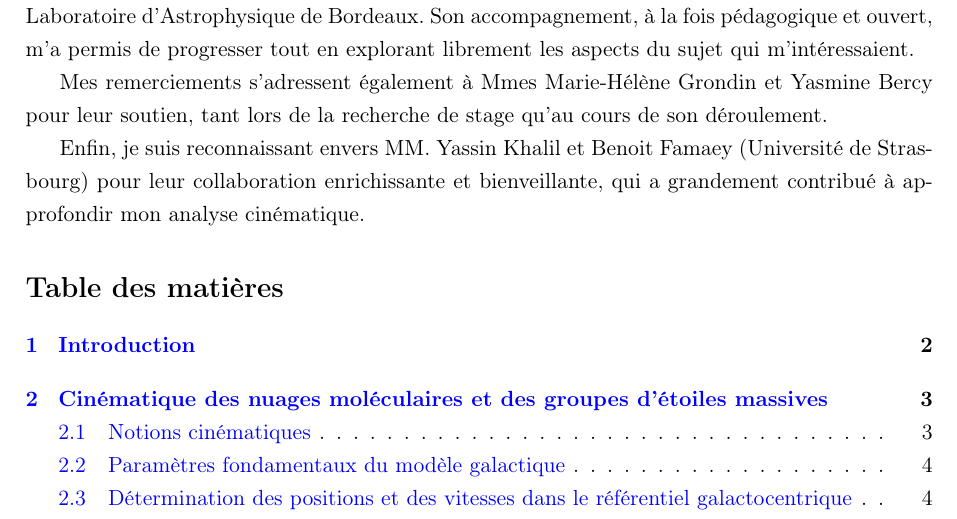
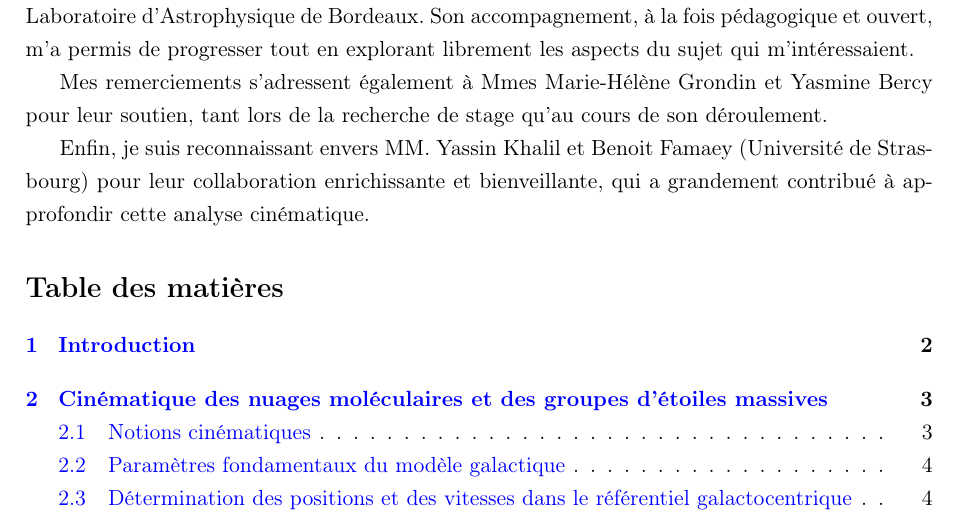
Before and after one commit to KyuriTaima/CygnusDynamics, a LaTeX paper (Rapport/Rapport de stage.tex): part of page 2 of 22, cut so that both start at the same text. Compiled offline with pdfLaTeX.

Commit message:
Overleaf Connect auto-sync [2026-06-12 11:24:29]

```diff
--- a/Rapport/Rapport de stage.tex
+++ b/Rapport/Rapport de stage.tex
@@ -95,7 +95,7 @@
 
 	Mes remerciements s’adressent également à Mmes Marie-Hélène Grondin et Yasmine Bercy pour leur soutien, tant lors de la recherche de stage qu’au cours de son déroulement.
 
-	Enfin, je suis reconnaissant envers MM. Yassin Khalil et Benoit Famaey (Université de Strasbourg) pour leur collaboration enrichissante et bienveillante, qui a grandement contribué à approfondir mon analyse cinématique.
+	Enfin, je suis reconnaissant envers MM. Yassin Khalil et Benoit Famaey (Université de Strasbourg) pour leur collaboration enrichissante et bienveillante, qui a grandement contribué à approfondir cette analyse cinématique.
 
 	\tableofcontents
 	\newpage
```
Also changed, not shown: Rapport/Rapport de stage.pdf, 5 other files.
